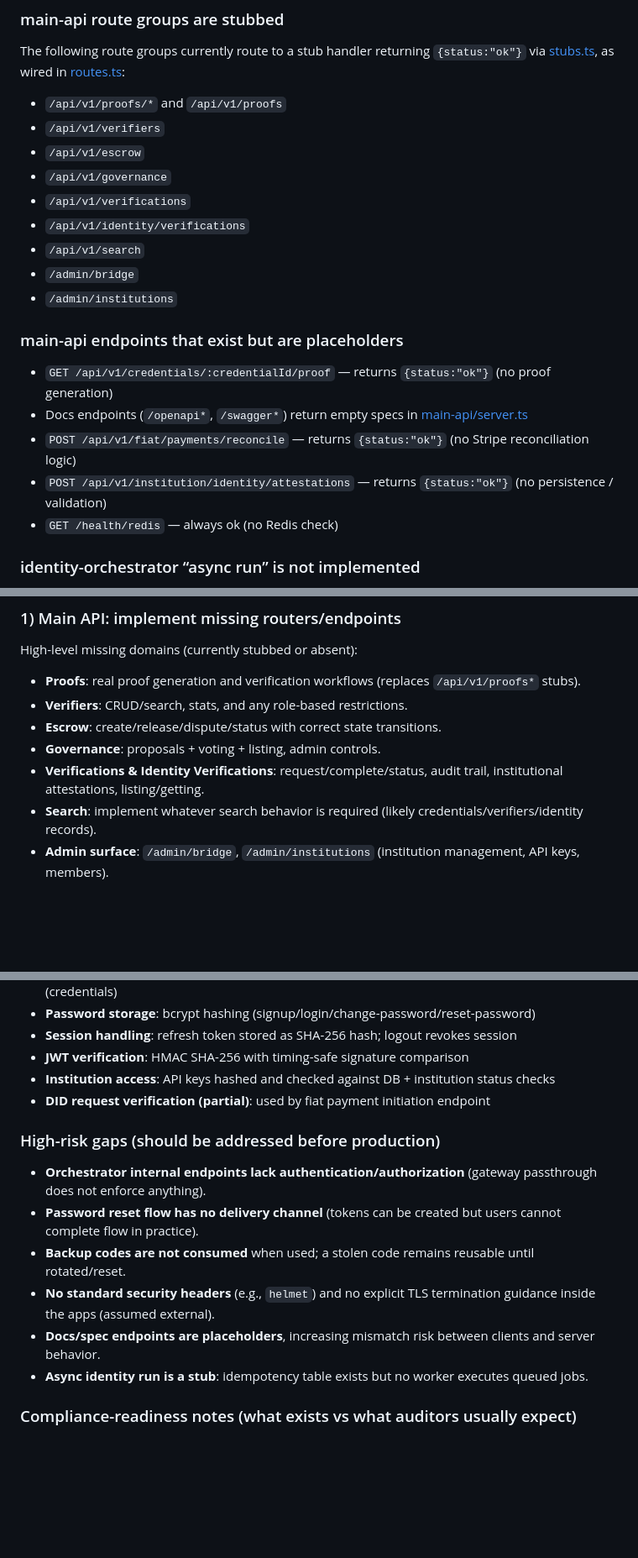
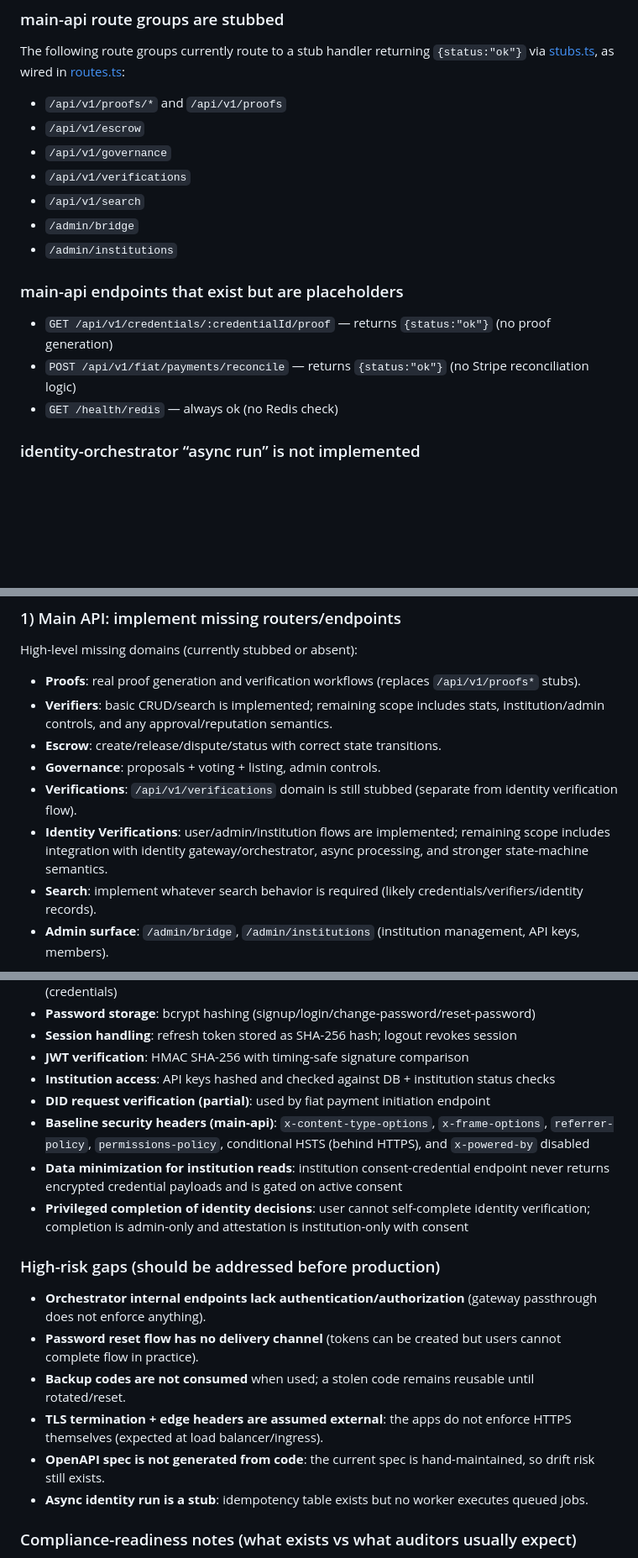
Before and after one commit to joinverza/verzabackendnode, a Markdown page: VERZA_BACKEND_AUDIT.md, 3 parts joined by grey strips. Shown at 84% size. GitHub-like rendering; blank space fills up the shorter version.

```diff
--- a/VERZA_BACKEND_AUDIT.md
+++ b/VERZA_BACKEND_AUDIT.md
@@ -145,20 +173,16 @@ Implemented in [inference/app.py](file:///c:/Users/User/Desktop/verzabackendnode
 ### main-api route groups are stubbed
 The following route groups currently route to a stub handler returning `{status:"ok"}` via [stubs.ts](file:///c:/Users/User/Desktop/verzabackendnode/apps/main-api/src/v1/routers/stubs.ts), as wired in [routes.ts](file:///c:/Users/User/Desktop/verzabackendnode/apps/main-api/src/v1/routes.ts):
 - `/api/v1/proofs/*` and `/api/v1/proofs`
-- `/api/v1/verifiers`
 - `/api/v1/escrow`
 - `/api/v1/governance`
 - `/api/v1/verifications`
-- `/api/v1/identity/verifications`
 - `/api/v1/search`
 - `/admin/bridge`
 - `/admin/institutions`
 
 ### main-api endpoints that exist but are placeholders
 - `GET /api/v1/credentials/:credentialId/proof` — returns `{status:"ok"}` (no proof generation)
-- Docs endpoints (`/openapi*`, `/swagger*`) return empty specs in [main-api/server.ts](file:///c:/Users/User/Desktop/verzabackendnode/apps/main-api/src/server.ts)
 - `POST /api/v1/fiat/payments/reconcile` — returns `{status:"ok"}` (no Stripe reconciliation logic)
-- `POST /api/v1/institution/identity/attestations` — returns `{status:"ok"}` (no persistence / validation)
 - `GET /health/redis` — always ok (no Redis check)
 
 ### identity-orchestrator “async run” is not implemented
@@ -173,10 +197,11 @@ This section is anchored to the required scope described in [NODE_MONOREPO_IMPLE
 ### 1) Main API: implement missing routers/endpoints
 High-level missing domains (currently stubbed or absent):
 - **Proofs**: real proof generation and verification workflows (replaces `/api/v1/proofs*` stubs).
-- **Verifiers**: CRUD/search, stats, and any role-based restrictions.
+- **Verifiers**: basic CRUD/search is implemented; remaining scope includes stats, institution/admin controls, and any approval/reputation semantics.
 - **Escrow**: create/release/dispute/status with correct state transitions.
 - **Governance**: proposals + voting + listing, admin controls.
-- **Verifications & Identity Verifications**: request/complete/status, audit trail, institutional attestations, listing/getting.
+- **Verifications**: `/api/v1/verifications` domain is still stubbed (separate from identity verification flow).
+- **Identity Verifications**: user/admin/institution flows are implemented; remaining scope includes integration with identity gateway/orchestrator, async processing, and stronger state-machine semantics.
 - **Search**: implement whatever search behavior is required (likely credentials/verifiers/identity records).
 - **Admin surface**: `/admin/bridge`, `/admin/institutions` (institution management, API keys, members).
 
@@ -224,13 +249,16 @@ There are workspace scripts for `lint`, `typecheck`, and `test` (see [package.js
 - **JWT verification**: HMAC SHA-256 with timing-safe signature comparison
 - **Institution access**: API keys hashed and checked against DB + institution status checks
 - **DID request verification (partial)**: used by fiat payment initiation endpoint
+- **Baseline security headers (main-api)**: `x-content-type-options`, `x-frame-options`, `referrer-policy`, `permissions-policy`, conditional HSTS (behind HTTPS), and `x-powered-by` disabled
+- **Data minimization for institution reads**: institution consent-credential endpoint never returns encrypted credential payloads and is gated on active consent
+- **Privileged completion of identity decisions**: user cannot self-complete identity verification; completion is admin-only and attestation is institution-only with consent
 
 ### High-risk gaps (should be addressed before production)
 - **Orchestrator internal endpoints lack authentication/authorization** (gateway passthrough does not enforce anything).
 - **Password reset flow has no delivery channel** (tokens can be created but users cannot complete flow in practice).
 - **Backup codes are not consumed** when used; a stolen code remains reusable until rotated/reset.
-- **No standard security headers** (e.g., `helmet`) and no explicit TLS termination guidance inside the apps (assumed external).
-- **Docs/spec endpoints are placeholders**, increasing mismatch risk between clients and server behavior.
+- **TLS termination + edge headers are assumed external**: the apps do not enforce HTTPS themselves (expected at load balancer/ingress).
+- **OpenAPI spec is not generated from code**: the current spec is hand-maintained, so drift risk still exists.
 - **Async identity run is a stub**: idempotency table exists but no worker executes queued jobs.
 
 ### Compliance-readiness notes (what exists vs what auditors usually expect)
```
Also changed, not shown: other parts of VERZA_BACKEND_AUDIT.md (+34 -5 lines).
